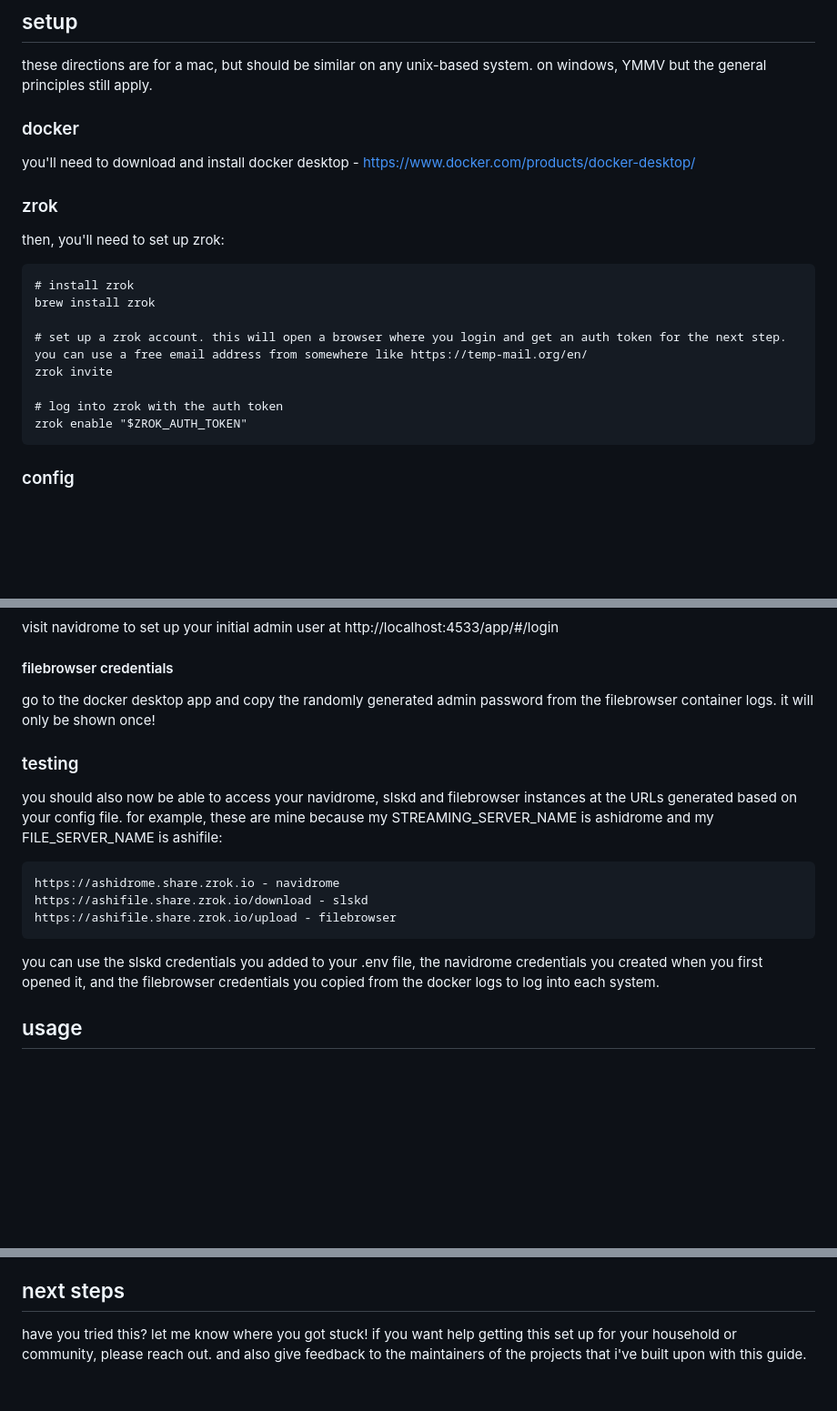
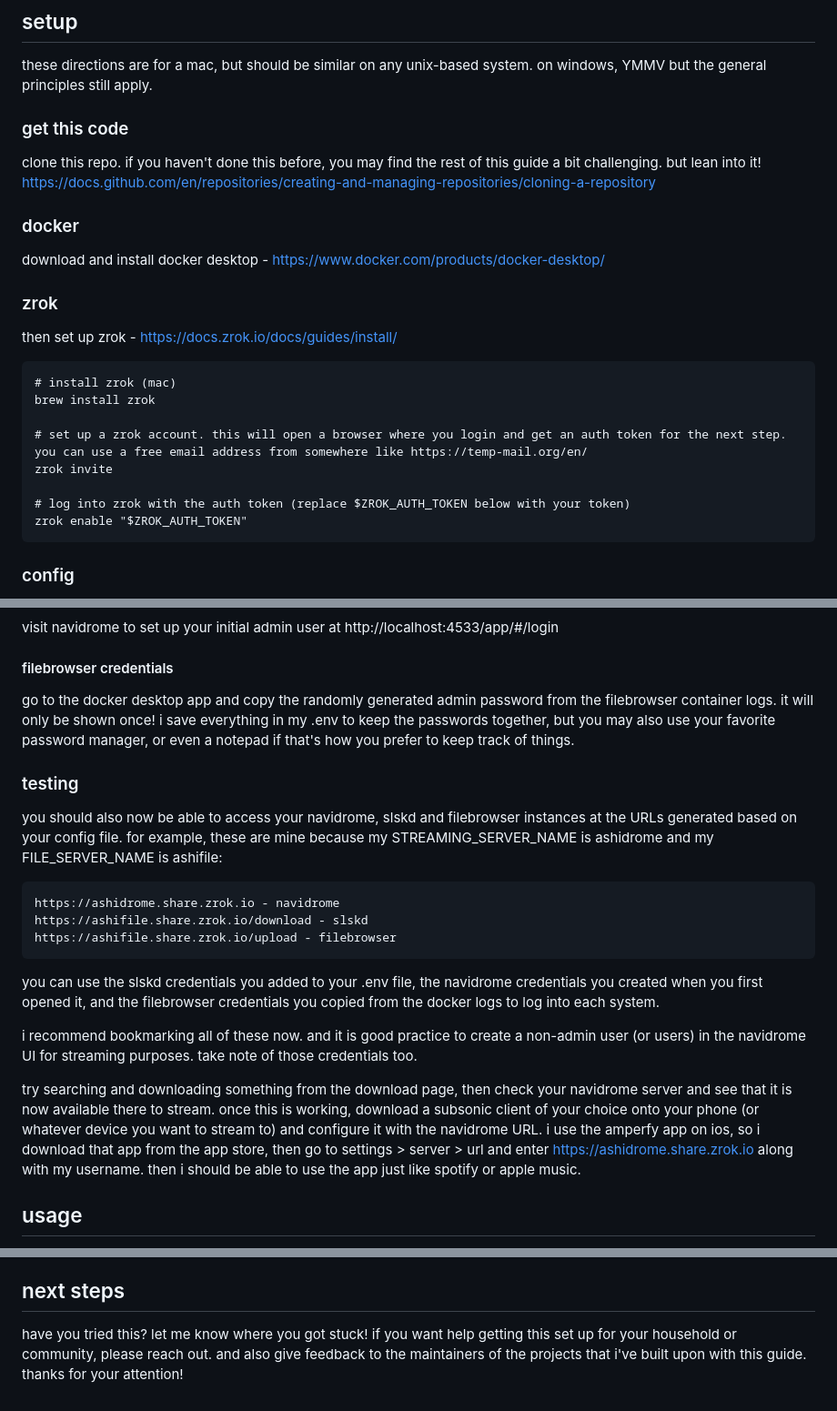
Before and after one commit to ashlinaronin/diy-streaming, a Markdown page: readme.md, 3 parts joined by grey strips. Shown at 91% size. Rendered like a GitHub page; blank space fills up the shorter version.

````diff
--- a/readme.md
+++ b/readme.md
@@ -19,21 +15,23 @@ on your phone:
 ## setup
 these directions are for a mac, but should be similar on any unix-based system. on windows, YMMV but the general principles still apply.
 
+### get this code
+clone this repo. if you haven't done this before, you may find the rest of this guide a bit challenging. but lean into it! https://docs.github.com/en/repositories/creating-and-managing-repositories/cloning-a-repository
 
 ### docker
-you'll need to download and install docker desktop - https://www.docker.com/products/docker-desktop/
+download and install docker desktop - https://www.docker.com/products/docker-desktop/
 
 ### zrok
-then, you'll need to set up zrok:
+then set up zrok - https://docs.zrok.io/docs/guides/install/
 
 ```
-# install zrok
+# install zrok (mac)
 brew install zrok
 
 # set up a zrok account. this will open a browser where you login and get an auth token for the next step. you can use a free email address from somewhere like https://temp-mail.org/en/
 zrok invite
 
-# log into zrok with the auth token
+# log into zrok with the auth token (replace $ZROK_AUTH_TOKEN below with your token)
 zrok enable "$ZROK_AUTH_TOKEN"
 ```
 
@@ -65,10 +63,9 @@ next, start all the docker containers:
 visit navidrome to set up your initial admin user at http://localhost:4533/app/#/login
 
 #### filebrowser credentials
-go to the docker desktop app and copy the randomly generated admin password from the filebrowser container logs. it will only be shown once!
+go to the docker desktop app and copy the randomly generated admin password from the filebrowser container logs. it will only be shown once! i save everything in my .env to keep the passwords together, but you may also use your favorite password manager, or even a notepad if that's how you prefer to keep track of things.
 
 ### testing
-
 you should also now be able to access your navidrome, slskd and filebrowser instances at the URLs generated based on your config file. for example, these are mine because my STREAMING_SERVER_NAME is ashidrome and my FILE_SERVER_NAME is ashifile:
 ```
 https://ashidrome.share.zrok.io - navidrome
@@ -77,6 +74,10 @@ https://ashifile.share.zrok.io/upload - filebrowser
 ```
 
 you can use the slskd credentials you added to your .env file, the navidrome credentials you created when you first opened it, and the filebrowser credentials you copied from the docker logs to log into each system.
+
+i recommend bookmarking all of these now. and it is good practice to create a non-admin user (or users) in the navidrome UI for streaming purposes. take note of those credentials too.
+
+try searching and downloading something from the download page, then check your navidrome server and see that it is now available there to stream. once this is working, download a subsonic client of your choice onto your phone (or whatever device you want to stream to) and configure it with the navidrome URL. i use the amperfy app on ios, so i download that app from the app store, then go to settings > server > url and enter https://ashidrome.share.zrok.io along with my username. then i should be able to use the app just like spotify or apple music.
 
 ## usage
 the general idea is that you download music from soulseek (in my case, https://ashifile.share.zrok.io/download) and it automatically goes into your navidrome library. so then you can listen to it on your phone from anywhere (i use the amperfy client on my iphone). if you purchase music from somewhere like bandcamp and want to upload it, then go to your fileupload server and it will automatically be added to your navidrome library as well.
@@ -91,4 +92,4 @@ navidrome is under active development. one of the features they're currently wor
 there are lots of settings that can be changed in all of these systems, and i encourage you to explore their own documentation. this guide is just an attempt to streamline setting them up to work together. for example, amperfy lets you decide if you want to stream the original file formats (e.g. high-quality but large FLACs) or transcode to a lower-bitrate MP3 for faster speeds. these are the kind of decisions that spotify and apple music make for you, but now that you have your own setup, you can make your own decisions!
 
 ## next steps
-have you tried this? let me know where you got stuck! if you want help getting this set up for your household or community, please reach out. and also give feedback to the maintainers of the projects that i've built upon with this guide.
+have you tried this? let me know where you got stuck! if you want help getting this set up for your household or community, please reach out. and also give feedback to the maintainers of the projects that i've built upon with this guide. thanks for your attention!
````
Also changed, not shown: other parts of readme.md (+0 -4 lines).
